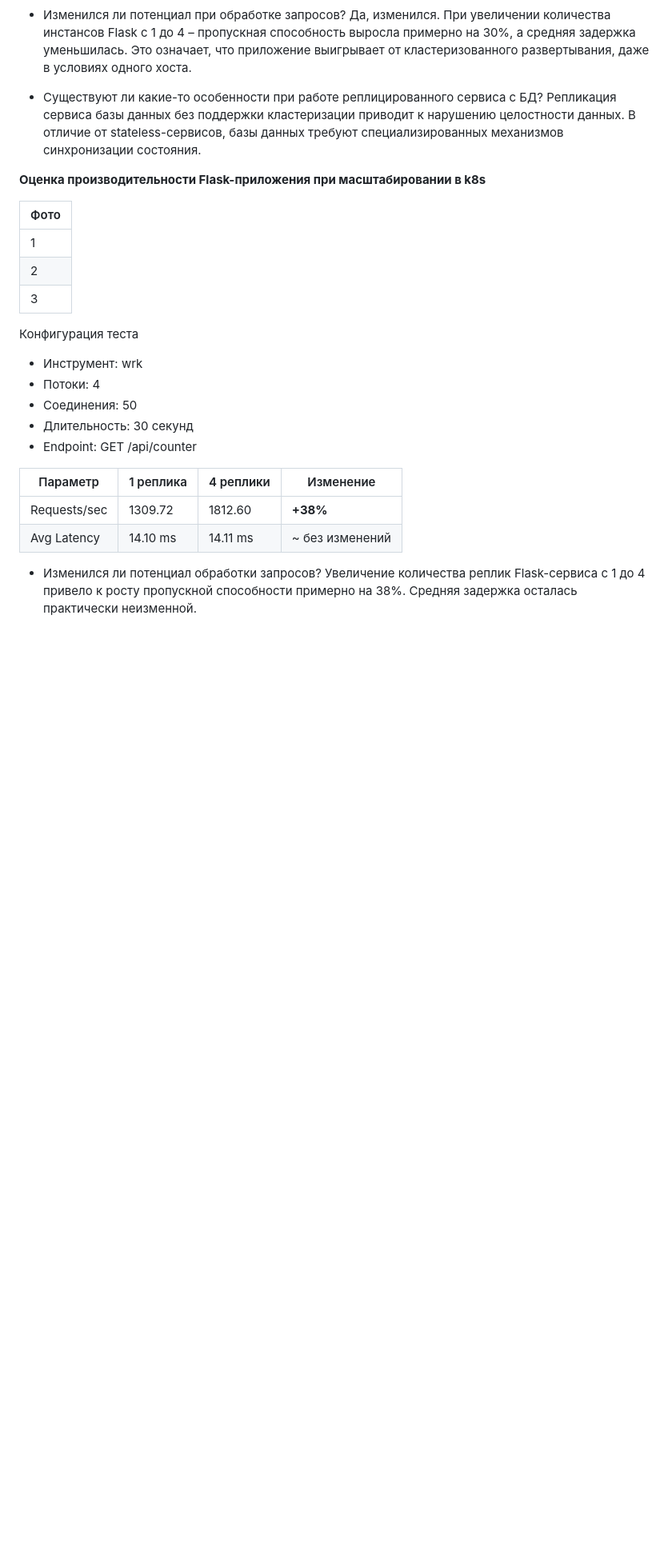
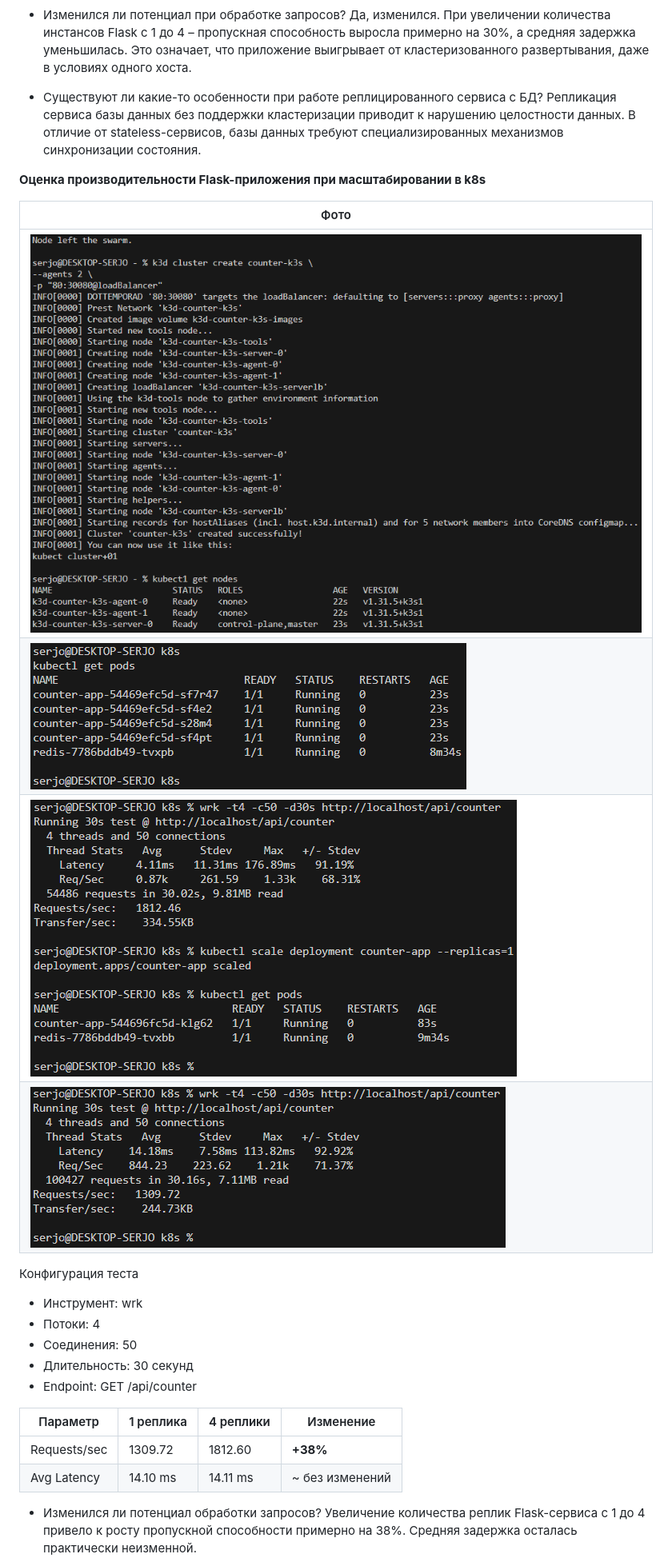
Before and after one commit to serjobor/glossary-api, a Markdown page: scaling_applications/README.md, the part around the change. Shown: that part at 80% size. GitHub-like rendering; pictures changed too: scaling_applications/img/image-15.png (added), scaling_applications/img/image-16.png (added), scaling_applications/img/image-17.png (added); blank space fills up the shorter version.

Commit message:
add photo

```diff
--- a/scaling_applications/README.md
+++ b/scaling_applications/README.md
@@ -76,9 +76,10 @@ healthcheck:
 
 | Фото |
 |------|
-|1|
-|2|
-|3|
+|![1](./img/image-15.png)|
+|![2](./img/image-16.png)|
+|![3](./img/image-17.png)|
+|![4](./img/image-18.png)|
 
 Конфигурация теста
 
```
